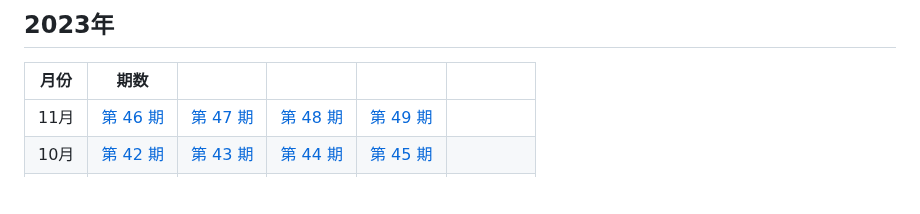
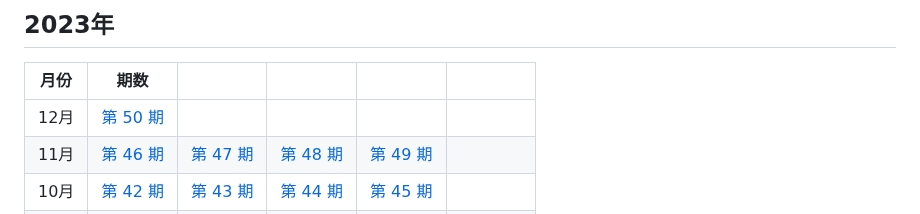
Before and after one commit to versun/54321-Weekly, a Markdown page: README.md, the part around the change. Rendered like a GitHub page; blank space fills up the shorter version.

```diff
--- a/README.md
+++ b/README.md
@@ -25,6 +25,7 @@
 ## 2023年
 | 月份 | 期数 | | | | |
 | --- | --- | --- | --- | --- | --- |
+| 12月 | [第 50 期](https://54321.versun.me/50) |
 | 11月 | [第 46 期](https://54321.versun.me/46) | [第 47 期](https://54321.versun.me/47) | [第 48 期](https://54321.versun.me/48) | [第 49 期](https://54321.versun.me/49) |
 | 10月 | [第 42 期](https://54321.versun.me/42) | [第 43 期](https://54321.versun.me/43) | [第 44 期](https://54321.versun.me/44) | [第 45 期](https://54321.versun.me/45) |
 | 9月 | [第 37 期](https://54321.versun.me/37) | [第 38 期](https://54321.versun.me/38) | [第 39 期](https://54321.versun.me/39) | [第 40 期](https://54321.versun.me/40) |  [第 41 期](https://54321.versun.me/41) |
```
